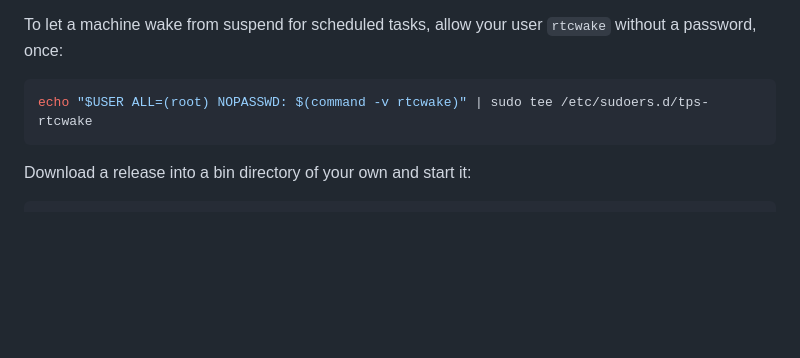
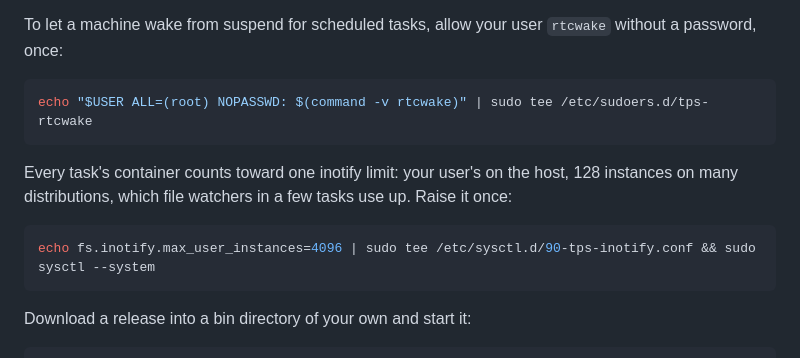
Before and after one commit to vanviegen/tps, a Markdown page: README.md, the part around the change. Rendered like a GitHub page; blank space fills up the shorter version.

Commit message:
README says how to raise the host's inotify instance limit
All of a user's task containers share the host's fs.inotify.max_user_instances,
which no container can raise for itself.

TPS-Task: 25a36efa7a07

````diff
--- a/README.md
+++ b/README.md
@@ -140,6 +140,14 @@ To let a machine wake from suspend for scheduled tasks, allow your user
 echo "$USER ALL=(root) NOPASSWD: $(command -v rtcwake)" | sudo tee /etc/sudoers.d/tps-rtcwake
 ```
 
+Every task's container counts toward one inotify limit: your user's on the
+host, 128 instances on many distributions, which file watchers in a few tasks
+use up. Raise it once:
+
+```sh
+echo fs.inotify.max_user_instances=4096 | sudo tee /etc/sysctl.d/90-tps-inotify.conf && sudo sysctl --system
+```
+
 Download a release into a bin directory of your own and start it:
 
 ```sh
````
